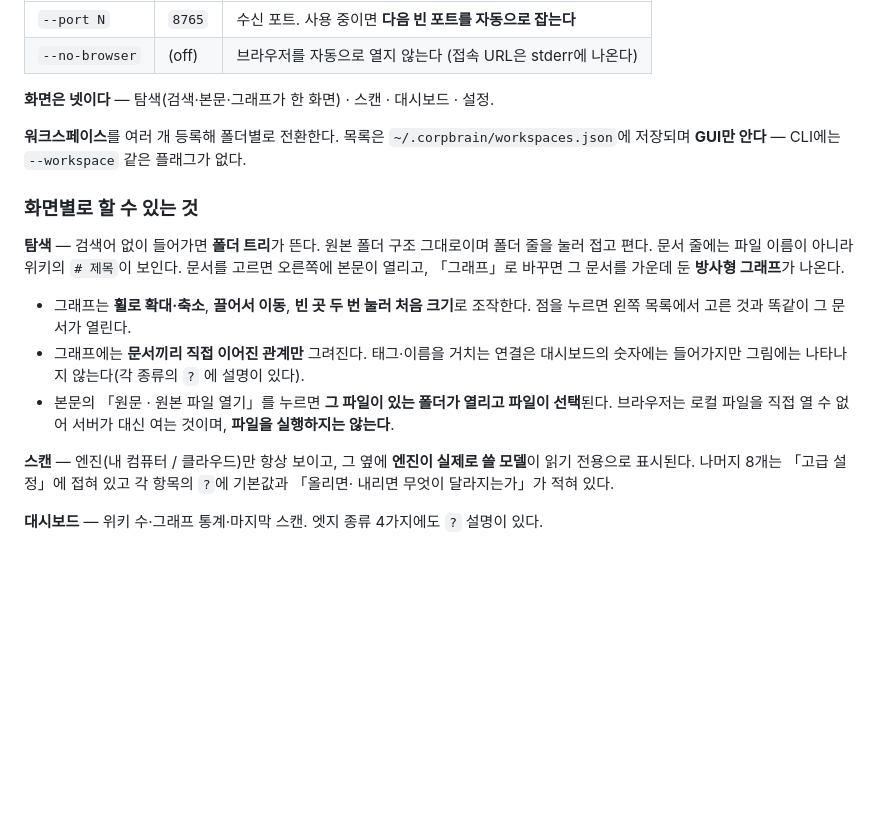
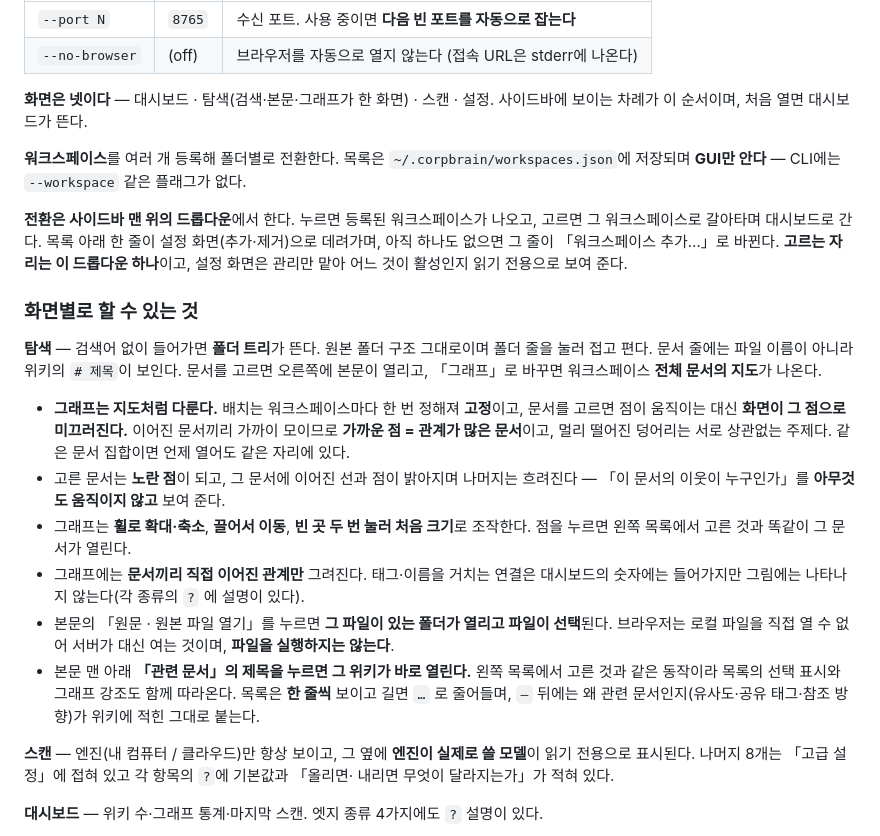
Before and after one commit to graybat21/CorpBrain-app-01, a Markdown page: docs/USAGE.md, the part around the change. Rendered like a GitHub page; blank space fills up the shorter version.

```diff
--- a/docs/USAGE.md
+++ b/docs/USAGE.md
@@ -380,23 +380,39 @@ uv run corpbrain gui [--port N] [--no-browser]
 | `--port N` | `8765` | 수신 포트. 사용 중이면 **다음 빈 포트를 자동으로 잡는다** |
 | `--no-browser` | (off) | 브라우저를 자동으로 열지 않는다 (접속 URL은 stderr에 나온다) |
 
-**화면은 넷이다** — 탐색(검색·본문·그래프가 한 화면) · 스캔 · 대시보드 · 설정.
+**화면은 넷이다** — 대시보드 · 탐색(검색·본문·그래프가 한 화면) · 스캔 · 설정.
+사이드바에 보이는 차례가 이 순서이며, 처음 열면 대시보드가 뜬다.
 
 **워크스페이스**를 여러 개 등록해 폴더별로 전환한다. 목록은 `~/.corpbrain/workspaces.json`에
 저장되며 **GUI만 안다** — CLI에는 `--workspace` 같은 플래그가 없다.
+
+**전환은 사이드바 맨 위의 드롭다운**에서 한다. 누르면 등록된 워크스페이스가 나오고, 고르면
+그 워크스페이스로 갈아타며 대시보드로 간다. 목록 아래 한 줄이 설정 화면(추가·제거)으로
+데려가며, 아직 하나도 없으면 그 줄이 「워크스페이스 추가…」로 바뀐다. **고르는 자리는 이
+드롭다운 하나**이고, 설정 화면은 관리만 맡아 어느 것이 활성인지 읽기 전용으로 보여 준다.
 
 ### 화면별로 할 수 있는 것
 
 **탐색** — 검색어 없이 들어가면 **폴더 트리**가 뜬다. 원본 폴더 구조 그대로이며 폴더 줄을 눌러
 접고 편다. 문서 줄에는 파일 이름이 아니라 위키의 `# 제목`이 보인다. 문서를 고르면 오른쪽에
-본문이 열리고, 「그래프」로 바꾸면 그 문서를 가운데 둔 **방사형 그래프**가 나온다.
+본문이 열리고, 「그래프」로 바꾸면 워크스페이스 **전체 문서의 지도**가 나온다.
 
+- **그래프는 지도처럼 다룬다.** 배치는 워크스페이스마다 한 번 정해져 **고정**이고, 문서를
+  고르면 점이 움직이는 대신 **화면이 그 점으로 미끄러진다.** 이어진 문서끼리 가까이 모이므로
+  **가까운 점 = 관계가 많은 문서**이고, 멀리 떨어진 덩어리는 서로 상관없는 주제다. 같은
+  문서 집합이면 언제 열어도 같은 자리에 있다.
+- 고른 문서는 **노란 점**이 되고, 그 문서에 이어진 선과 점이 밝아지며 나머지는 흐려진다 —
+  「이 문서의 이웃이 누구인가」를 **아무것도 움직이지 않고** 보여 준다.
 - 그래프는 **휠로 확대·축소**, **끌어서 이동**, **빈 곳 두 번 눌러 처음 크기**로 조작한다.
   점을 누르면 왼쪽 목록에서 고른 것과 똑같이 그 문서가 열린다.
 - 그래프에는 **문서끼리 직접 이어진 관계만** 그려진다. 태그·이름을 거치는 연결은 대시보드의
   숫자에는 들어가지만 그림에는 나타나지 않는다(각 종류의 `?` 에 설명이 있다).
 - 본문의 「원문 · 원본 파일 열기」를 누르면 **그 파일이 있는 폴더가 열리고 파일이 선택**된다.
   브라우저는 로컬 파일을 직접 열 수 없어 서버가 대신 여는 것이며, **파일을 실행하지는 않는다**.
+- 본문 맨 아래 **「관련 문서」의 제목을 누르면 그 위키가 바로 열린다.** 왼쪽 목록에서 고른
+  것과 같은 동작이라 목록의 선택 표시와 그래프 강조도 함께 따라온다. 목록은 **한 줄씩**
+  보이고 길면 `…` 로 줄어들며, `—` 뒤에는 왜 관련 문서인지(유사도·공유 태그·참조 방향)가
+  위키에 적힌 그대로 붙는다.
 
 **스캔** — 엔진(내 컴퓨터 / 클라우드)만 항상 보이고, 그 옆에 **엔진이 실제로 쓸 모델**이 읽기
 전용으로 표시된다. 나머지 8개는 「고급 설정」에 접혀 있고 각 항목의 `?`에 기본값과 「올리면·
```
Also changed, not shown: docs/SMOKE.md (+29 -3 lines), docs/loop/DECISION_CHECKPOINT-v0.9.md (+8 -6 lines).
